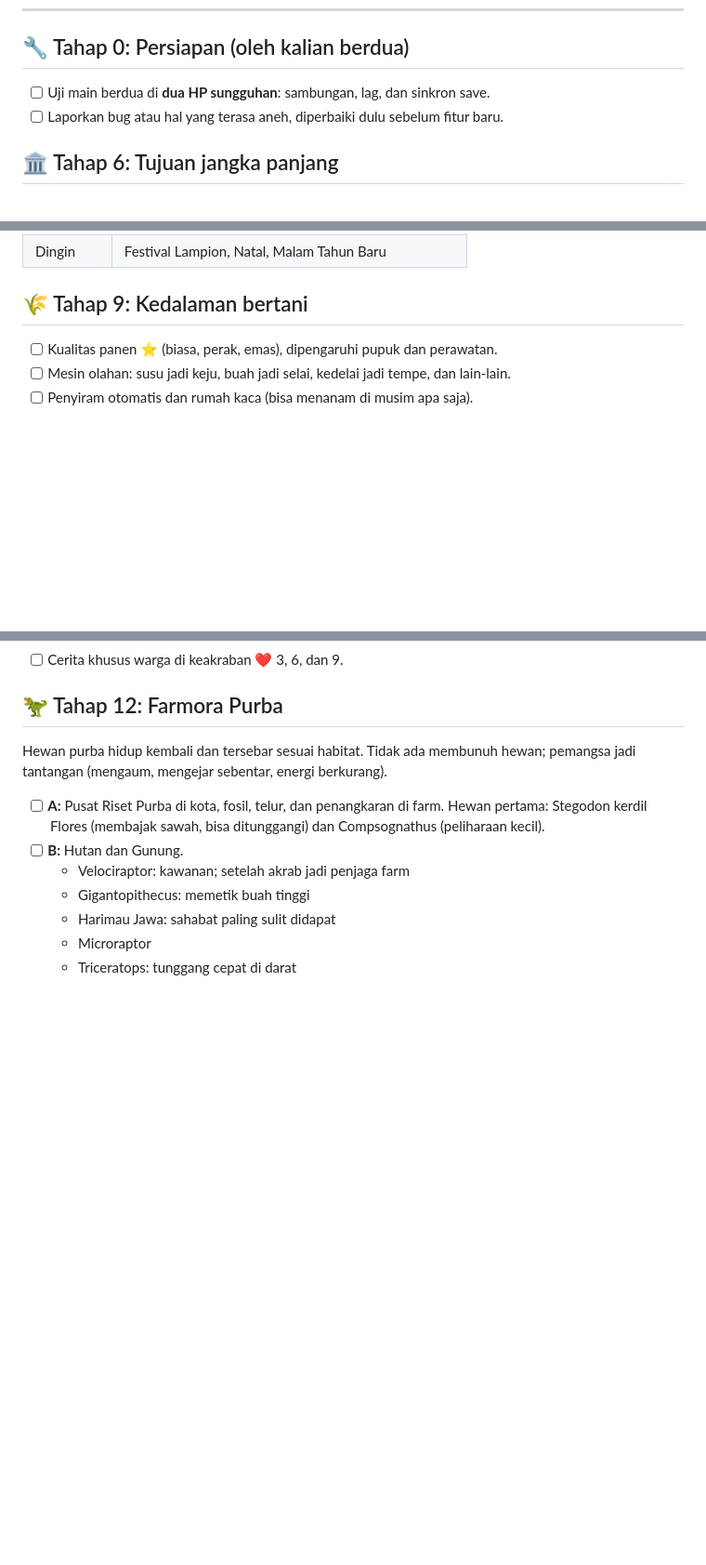
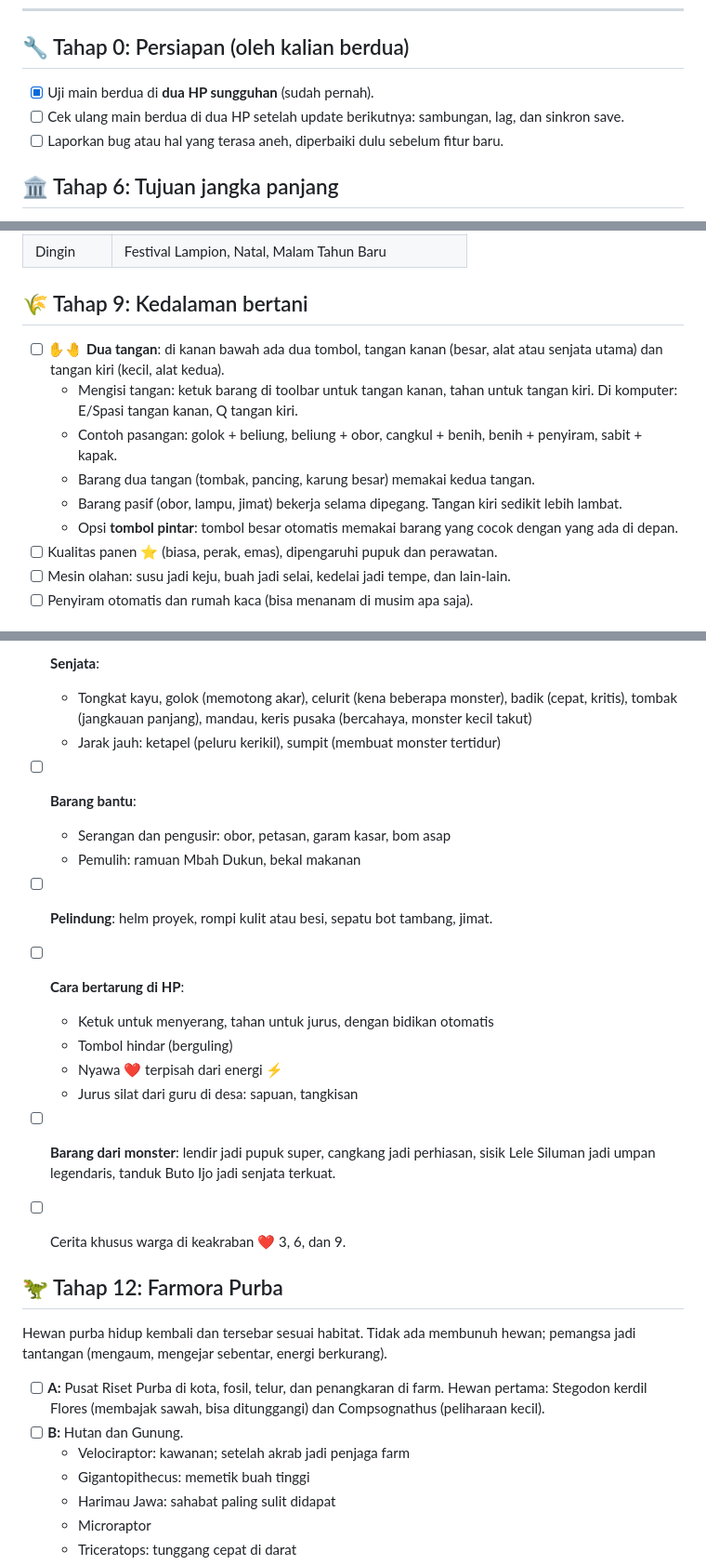
Before and after one commit to wawannug/testing, a Markdown page: games/farmora/RENCANA.md, 3 parts joined by grey strips. Shown at 93% size. GitHub-like rendering; blank space fills up the shorter version.

```diff
--- a/games/farmora/RENCANA.md
+++ b/games/farmora/RENCANA.md
@@ -15,7 +15,8 @@ Centang `[x]` kalau sudah selesai.
 ---
 
 ## 🔧 Tahap 0: Persiapan (oleh kalian berdua)
-- [ ] Uji main berdua di **dua HP sungguhan**: sambungan, lag, dan sinkron save.
+- [x] Uji main berdua di **dua HP sungguhan** (sudah pernah).
+- [ ] Cek ulang main berdua di dua HP setelah update berikutnya: sambungan, lag, dan sinkron save.
 - [ ] Laporkan bug atau hal yang terasa aneh, diperbaiki dulu sebelum fitur baru.
 
 ## 🏛️ Tahap 6: Tujuan jangka panjang
@@ -54,6 +55,12 @@ Kalender gabungan setelah tahap 7 dan 8:
 | Dingin | Festival Lampion, Natal, Malam Tahun Baru |
 
 ## 🌾 Tahap 9: Kedalaman bertani
+- [ ] **✋🤚 Dua tangan**: di kanan bawah ada dua tombol, tangan kanan (besar, alat atau senjata utama) dan tangan kiri (kecil, alat kedua).
+  - Mengisi tangan: ketuk barang di toolbar untuk tangan kanan, tahan untuk tangan kiri. Di komputer: E/Spasi tangan kanan, Q tangan kiri.
+  - Contoh pasangan: golok + beliung, beliung + obor, cangkul + benih, benih + penyiram, sabit + kapak.
+  - Barang dua tangan (tombak, pancing, karung besar) memakai kedua tangan.
+  - Barang pasif (obor, lampu, jimat) bekerja selama dipegang. Tangan kiri sedikit lebih lambat.
+  - Opsi **tombol pintar**: tombol besar otomatis memakai barang yang cocok dengan yang ada di depan.
 - [ ] Kualitas panen ⭐ (biasa, perak, emas), dipengaruhi pupuk dan perawatan.
 - [ ] Mesin olahan: susu jadi keju, buah jadi selai, kedelai jadi tempe, dan lain-lain.
 - [ ] Penyiram otomatis dan rumah kaca (bisa menanam di musim apa saja).
@@ -80,3 +116,16 @@ Kalender gabungan setelah tahap 7 dan 8:
+- [ ] **Senjata**:
+  - Tongkat kayu, golok (memotong akar), celurit (kena beberapa monster), badik (cepat, kritis), tombak (jangkauan panjang), mandau, keris pusaka (bercahaya, monster kecil takut)
+  - Jarak jauh: ketapel (peluru kerikil), sumpit (membuat monster tertidur)
+- [ ] **Barang bantu**:
+  - Serangan dan pengusir: obor, petasan, garam kasar, bom asap
+  - Pemulih: ramuan Mbah Dukun, bekal makanan
+- [ ] **Pelindung**: helm proyek, rompi kulit atau besi, sepatu bot tambang, jimat.
+- [ ] **Cara bertarung di HP**:
+  - Ketuk untuk menyerang, tahan untuk jurus, dengan bidikan otomatis
+  - Tombol hindar (berguling)
+  - Nyawa ❤️ terpisah dari energi ⚡
+  - Jurus silat dari guru di desa: sapuan, tangkisan
+- [ ] **Barang dari monster**: lendir jadi pupuk super, cangkang jadi perhiasan, sisik Lele Siluman jadi umpan legendaris, tanduk Buto Ijo jadi senjata terkuat.
 - [ ] Cerita khusus warga di keakraban ❤️ 3, 6, dan 9.
 
 ## 🦖 Tahap 12: Farmora Purba
```
Also changed, not shown: other parts of games/farmora/RENCANA.md (+31 -2 lines).
